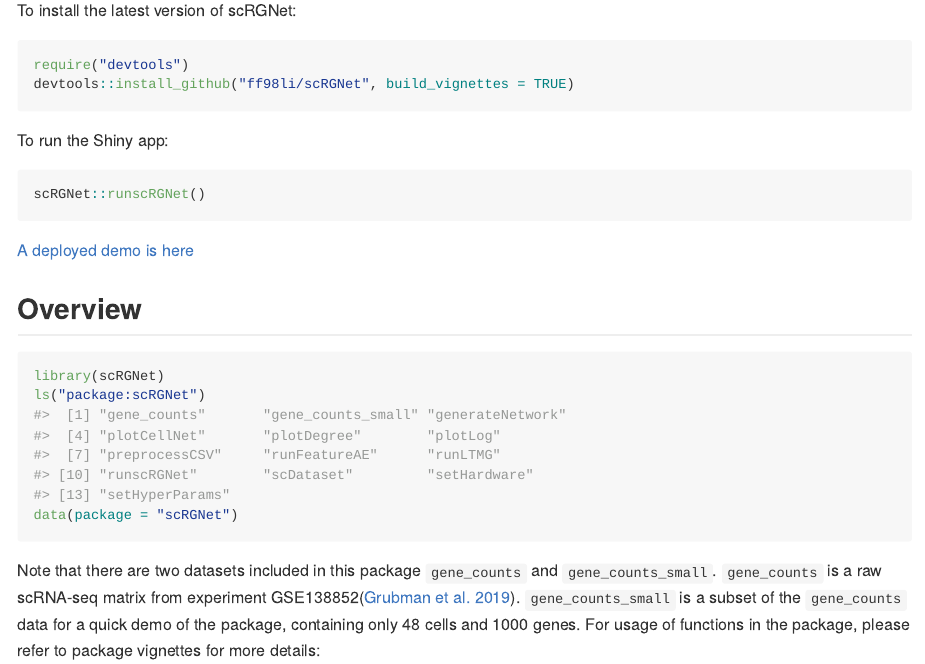
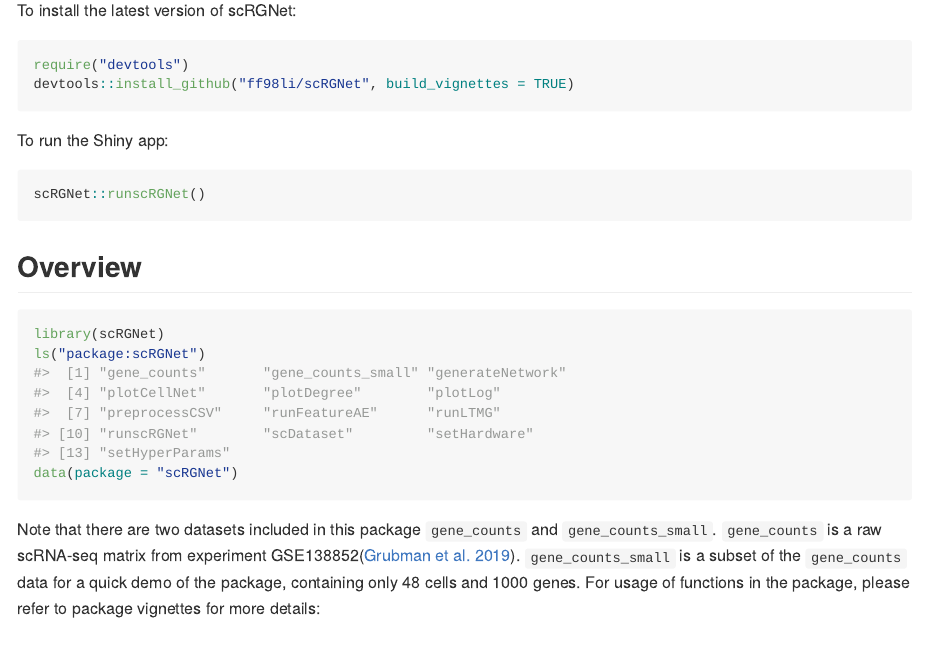
Before and after one commit to ff98li/scRGNet, an R Markdown document (README.Rmd): the page in a window 1100 px wide, from 570 px down. The pictures show the output file README.md that the author committed with the source, drawn offline in the style of GitHub.

Commit message:
deployment failed. removed shinyio link from README for now.

````diff
--- a/README.Rmd
+++ b/README.Rmd
@@ -44,7 +44,7 @@ To run the Shiny app:
 scRGNet::runscRGNet()
 ```
 
-[A deployed demo is here](https://ff98li.shinyapps.io/scrgnet/)
+<!-- [A deployed demo is here](https://ff98li.shinyapps.io/scrgnet/) -->
 
 ## Overview
 
````
Also changed, not shown: README.md.
